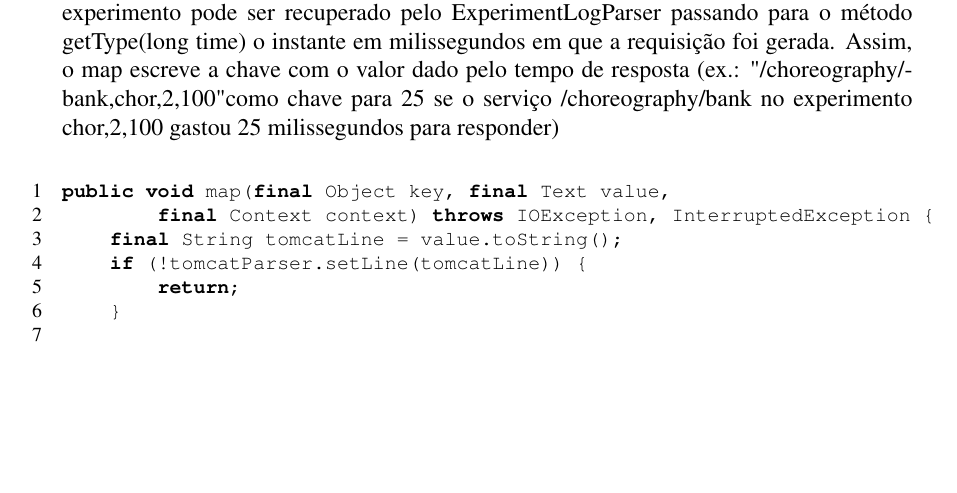
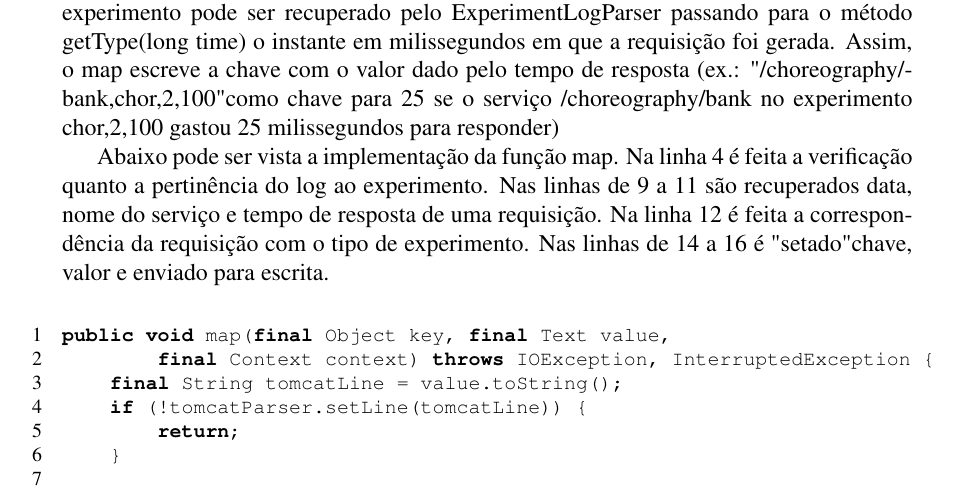
Before and after one commit to cemsbr/tla, a LaTeX document (doc/relatorio.tex): part of page 6 of 7, cut so that both start at the same text, the shorter picture padded with empty space. Compiled offline with pdfLaTeX.

Commit message:
Explained line by line the map function

```diff
--- a/doc/relatorio.tex
+++ b/doc/relatorio.tex
@@ -161,6 +161,8 @@ Nesta fase, geramos como chave o tipo de experimento e um identificador para o s
 
 Para um entrada da função map, ou seja, uma linha do log do tomcat, O TomcatLogParser permite recuperar data da requisição, nome do serviço destino da requisição e o tempo de resposta despendido para gerar a resposta, através dos métodos getDate(), getServiceName() e getResponseTime(), respectivamente. Com isso, o tipo do experimento pode ser recuperado pelo ExperimentLogParser passando para o método getType(long time) o instante em milissegundos em que a requisição foi gerada. Assim, o map escreve a chave com o valor dado pelo tempo de resposta (ex.: "/choreography/bank,chor,2,100" como chave para 25 se o serviço /choreography/bank no experimento chor,2,100 gastou 25 milissegundos para responder)
 
+Abaixo pode ser vista a implementação da função map. Na linha 4 é feita a verificação quanto a pertinência do log ao experimento. Nas linhas de 9 a 11 são recuperados data, nome do serviço e tempo de resposta de uma requisição. Na linha 12 é feita a correspondência da requisição com o tipo de experimento. Nas linhas de 14 a 16 é "setado" chave, valor e enviado para escrita.
+
 \begin{figure} [!htb]
 \begin{center}
 \footnotesize
```
